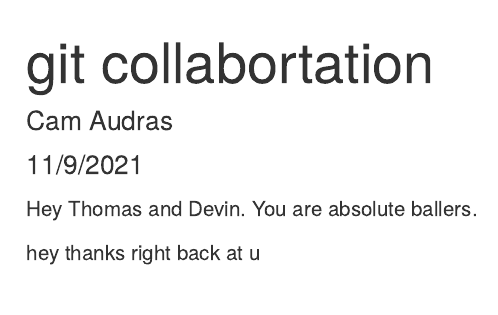
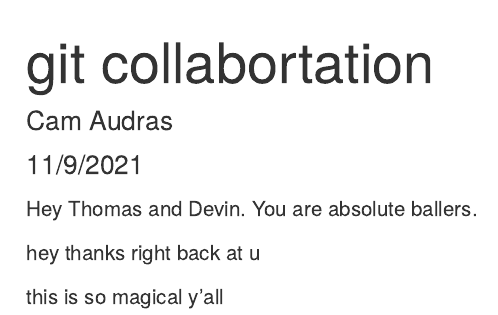
Before and after one commit to camaudras/lab-7-git-collab, an R Markdown document (our_collaboration.Rmd): the page in a window 1100 px wide, from its top. Rendered offline with R 4.5, knitr and Pandoc, with nearby package versions.

Commit message:
another reply

```diff
--- a/our_collaboration.Rmd
+++ b/our_collaboration.Rmd
@@ -12,3 +12,5 @@ knitr::opts_chunk$set(echo = TRUE)
 Hey Thomas and Devin. You are absolute ballers.
 
 hey thanks right back at u
+
+this is so magical y'all
```
